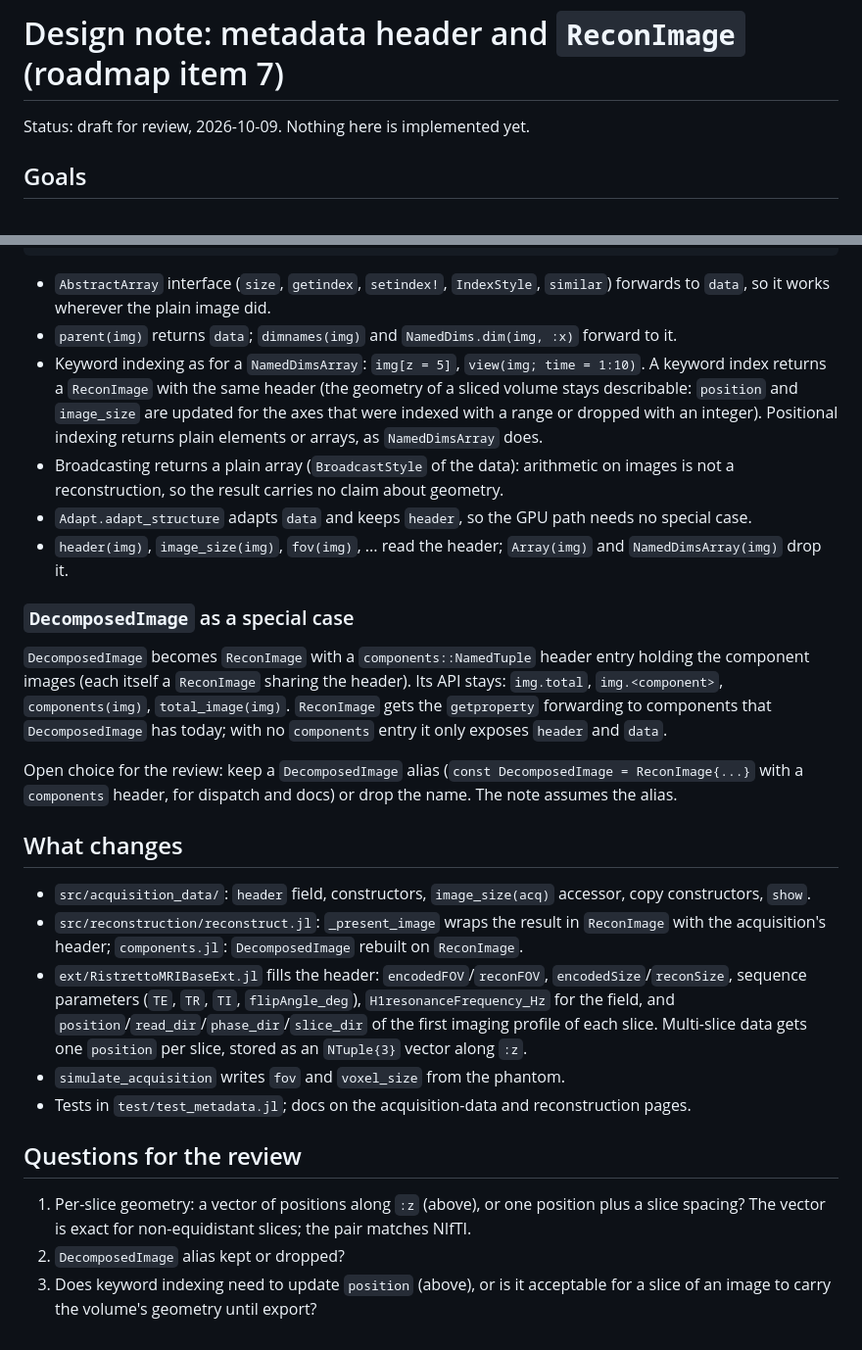
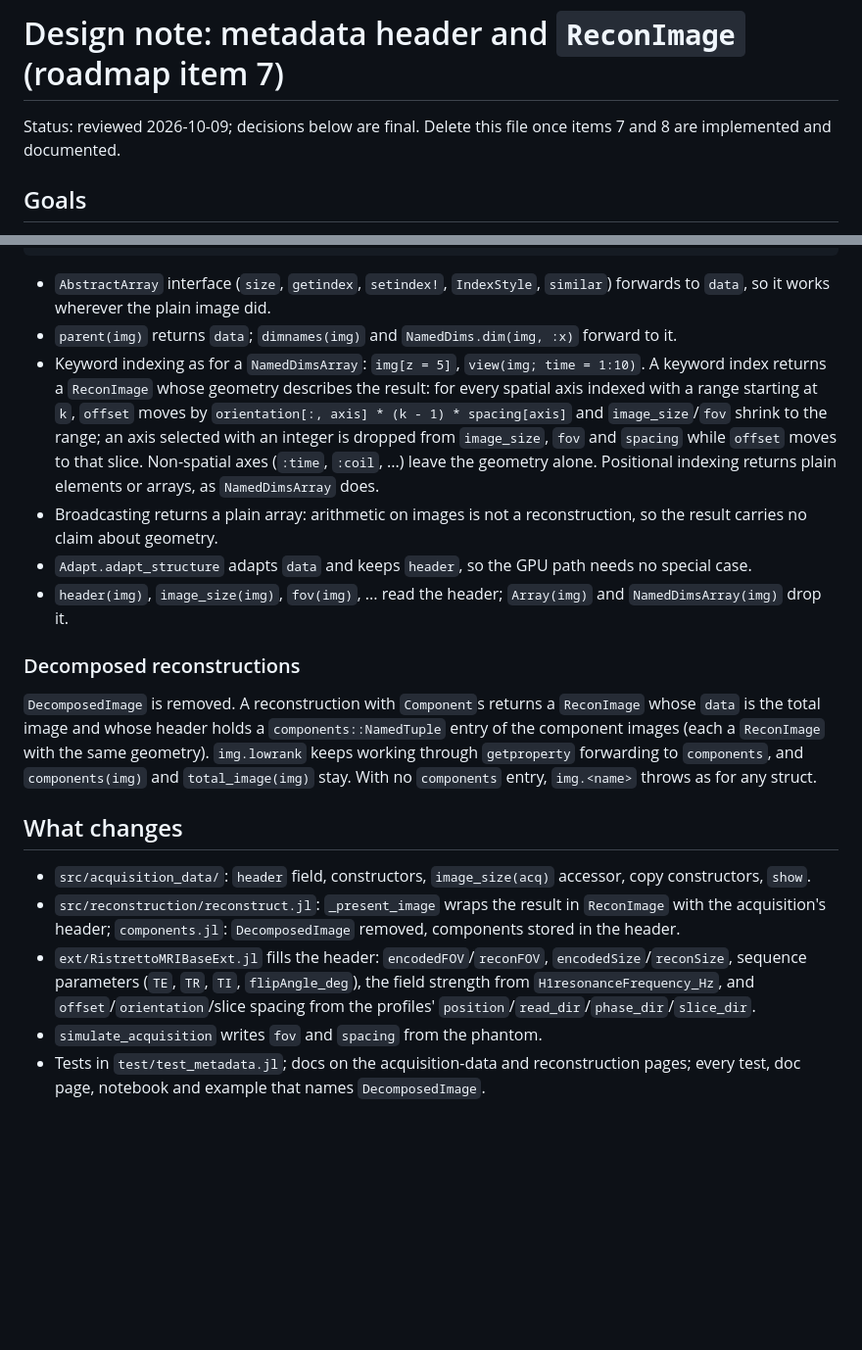
Before and after one commit to hakkelt/MriReconstructionToolbox.jl, a Markdown page: docs/design/metadata.md, 2 parts joined by grey strips. Shown at 98% size. Rendered like a GitHub page; blank space fills up the shorter version.

```diff
--- a/docs/design/metadata.md
+++ b/docs/design/metadata.md
@@ -1,6 +1,7 @@
 # Design note: metadata header and `ReconImage` (roadmap item 7)
 
-Status: draft for review, 2026-10-09. Nothing here is implemented yet.
+Status: reviewed 2026-10-09; decisions below are final. Delete this file once items 7 and 8 are
+implemented and documented.
 
 ## Goals
 
@@ -74,44 +81,36 @@ end
   `data`, so it works wherever the plain image did.
 - `parent(img)` returns `data`; `dimnames(img)` and `NamedDims.dim(img, :x)` forward to it.
 - Keyword indexing as for a `NamedDimsArray`: `img[z = 5]`, `view(img; time = 1:10)`. A keyword
-  index returns a `ReconImage` with the same header (the geometry of a sliced volume stays
-  describable: `position` and `image_size` are updated for the axes that were indexed with a
-  range or dropped with an integer). Positional indexing returns plain elements or arrays, as
-  `NamedDimsArray` does.
-- Broadcasting returns a plain array (`BroadcastStyle` of the data): arithmetic on images is not
-  a reconstruction, so the result carries no claim about geometry.
+  index returns a `ReconImage` whose geometry describes the result: for every spatial axis indexed
+  with a range starting at `k`, `offset` moves by `orientation[:, axis] * (k - 1) * spacing[axis]`
+  and `image_size`/`fov` shrink to the range; an axis selected with an integer is dropped from
+  `image_size`, `fov` and `spacing` while `offset` moves to that slice. Non-spatial axes
+  (`:time`, `:coil`, ...) leave the geometry alone. Positional indexing returns plain elements or
+  arrays, as `NamedDimsArray` does.
+- Broadcasting returns a plain array: arithmetic on images is not a reconstruction, so the result
+  carries no claim about geometry.
 - `Adapt.adapt_structure` adapts `data` and keeps `header`, so the GPU path needs no special case.
 - `header(img)`, `image_size(img)`, `fov(img)`, ... read the header; `Array(img)` and
   `NamedDimsArray(img)` drop it.
 
-### `DecomposedImage` as a special case
+### Decomposed reconstructions
 
-`DecomposedImage` becomes `ReconImage` with a `components::NamedTuple` header entry holding the
-component images (each itself a `ReconImage` sharing the header). Its API stays: `img.total`,
-`img.<component>`, `components(img)`, `total_image(img)`. `ReconImage` gets the `getproperty`
-forwarding to components that `DecomposedImage` has today; with no `components` entry it only
-exposes `header` and `data`.
-
-Open choice for the review: keep a `DecomposedImage` alias (`const DecomposedImage = ReconImage{...}`
-with a `components` header, for dispatch and docs) or drop the name. The note assumes the alias.
+`DecomposedImage` is removed. A reconstruction with `Component`s returns a `ReconImage` whose
+`data` is the total image and whose header holds a `components::NamedTuple` entry of the component
+images (each a `ReconImage` with the same geometry). `img.lowrank` keeps working through
+`getproperty` forwarding to `components`, and `components(img)` and `total_image(img)` stay. With
+no `components` entry, `img.<name>` throws as for any struct.
 
 ## What changes
 
 - `src/acquisition_data/`: `header` field, constructors, `image_size(acq)` accessor, copy
   constructors, `show`.
 - `src/reconstruction/reconstruct.jl`: `_present_image` wraps the result in `ReconImage` with the
-  acquisition's header; `components.jl`: `DecomposedImage` rebuilt on `ReconImage`.
+  acquisition's header; `components.jl`: `DecomposedImage` removed, components stored in the header.
 - `ext/RistrettoMRIBaseExt.jl` fills the header: `encodedFOV`/`reconFOV`, `encodedSize`/`reconSize`,
-  sequence parameters (`TE`, `TR`, `TI`, `flipAngle_deg`), `H1resonanceFrequency_Hz` for the field,
-  and `position`/`read_dir`/`phase_dir`/`slice_dir` of the first imaging profile of each slice.
-  Multi-slice data gets one `position` per slice, stored as an `NTuple{3}` vector along `:z`.
-- `simulate_acquisition` writes `fov` and `voxel_size` from the phantom.
-- Tests in `test/test_metadata.jl`; docs on the acquisition-data and reconstruction pages.
-
-## Questions for the review
-
-1. Per-slice geometry: a vector of positions along `:z` (above), or one position plus a slice
-   spacing? The vector is exact for non-equidistant slices; the pair matches NIfTI.
-2. `DecomposedImage` alias kept or dropped?
-3. Does keyword indexing need to update `position` (above), or is it acceptable for a slice of an
-   image to carry the volume's geometry until export?
+  sequence parameters (`TE`, `TR`, `TI`, `flipAngle_deg`), the field strength from
+  `H1resonanceFrequency_Hz`, and `offset`/`orientation`/slice spacing from the profiles'
+  `position`/`read_dir`/`phase_dir`/`slice_dir`.
+- `simulate_acquisition` writes `fov` and `spacing` from the phantom.
+- Tests in `test/test_metadata.jl`; docs on the acquisition-data and reconstruction pages; every
+  test, doc page, notebook and example that names `DecomposedImage`.
```
Also changed, not shown: other parts of docs/design/metadata.md (+21 -15 lines), ROADMAP.md (+3 -1 lines).
